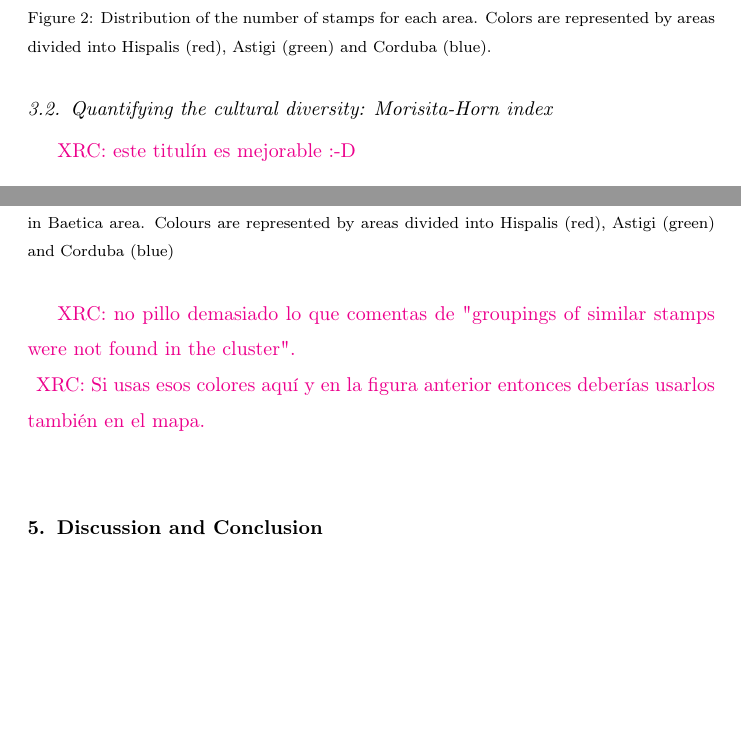
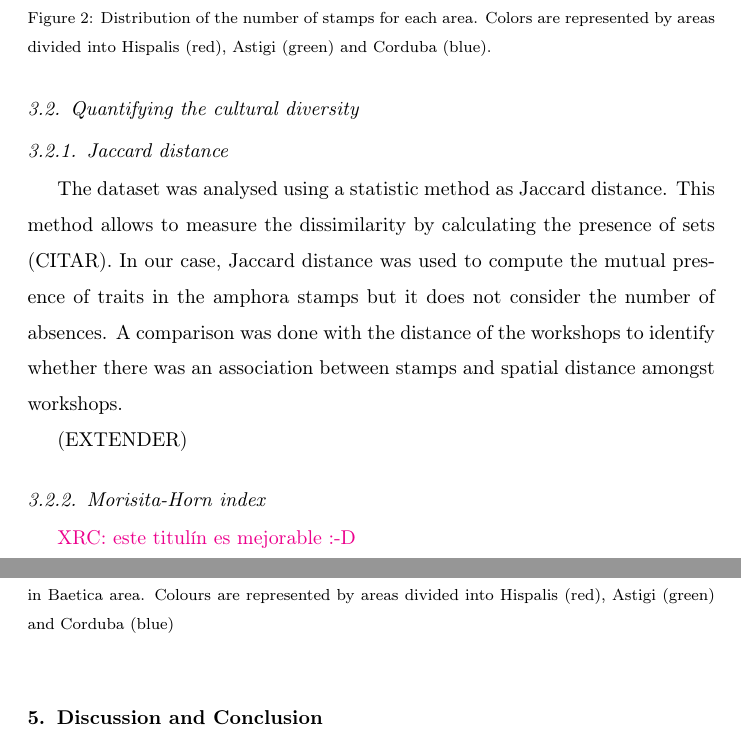
Before and after one commit to Mcotsar/Edinburgh_research, a LaTeX paper (Paper/jaccardbaetica.tex): two parts of pages 7 and 9 of 15, joined at a grey line, cut so that both start at the same text, the shorter picture padded with empty space. Compiled offline with pdfLaTeX.

```diff
--- a/Paper/jaccardbaetica.tex
+++ b/Paper/jaccardbaetica.tex
@@ -127,10 +131,17 @@
 
 %los sellos fueron marcados a partir del siglo II d.C (la economía oleícola bética Remesal) hablar de stams más concreto
 
-%%\subsection{Jaccard distance}
-%The dataset was analysed using a statistic method as Jaccard distance. This method allows to measure the dissimilarity by calculating the presence of sets (CITAR). In our case, Jaccard distance was used to compute the mutual presence of traits in the amphora stamps but it does not consider the number of absences. A comparison was done with the distance of the workshops to identify whether there was an association between stamps and spatial distance amongst workshops.
 
-\subsection{Quantifying the cultural diversity: Morisita-Horn index}
+\subsection{Quantifying the cultural diversity}
+
+
+\subsubsection{Jaccard distance}
+
+The dataset was analysed using a statistic method as Jaccard distance. This method allows to measure the dissimilarity by calculating the presence of sets (CITAR). In our case, Jaccard distance was used to compute the mutual presence of traits in the amphora stamps but it does not consider the number of absences. A comparison was done with the distance of the workshops to identify whether there was an association between stamps and spatial distance amongst workshops.
+
+(EXTENDER)
+
+\subsubsection{Morisita-Horn index}
 
 
 \xavi{este titulín es mejorable :-D}
@@ -169,8 +180,8 @@
 \label{dendro}
 \end{figure}
 
-\xavi{no pillo demasiado lo que comentas de "groupings of similar stamps were not found in the cluster".}
-\xavi{Si usas esos colores aquí y en la figura anterior entonces deberías usarlos también en el mapa.}
+%\xavi{no pillo demasiado lo que comentas de "groupings of similar stamps were not found in the cluster".}
+%\xavi{Si usas esos colores aquí y en la figura anterior entonces deberías usarlos también en el mapa.}
 
 %%\subsection{Jaccard distance}
 
```
Also changed, not shown: Paper/jaccardbaetica.pdf, Paper/jaccardbaetica.tex (6 more changed lines), 4 other files.
